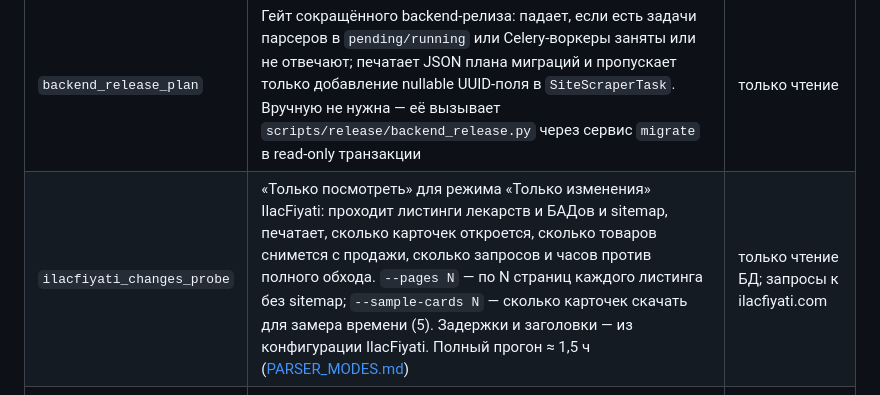
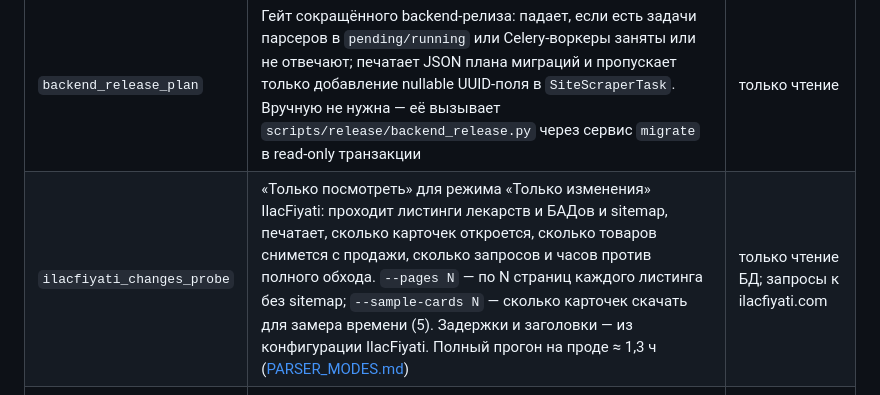
Before and after one commit to Mr-Fulani/PharmaTurk, a Markdown page: docs/MANAGEMENT_COMMANDS.md, the part around the change. Drawn GitHub-style.

```diff
--- a/docs/MANAGEMENT_COMMANDS.md
+++ b/docs/MANAGEMENT_COMMANDS.md
@@ -96,5 +96,5 @@ docker exec mudaroba-backend-1 poetry run python manage.py <команда> [ф
 | Команда | Что делает, флаги | На проде |
 | --- | --- | --- |
 | `backend_release_plan` | Гейт сокращённого backend-релиза: падает, если есть задачи парсеров в `pending/running` или Celery-воркеры заняты или не отвечают; печатает JSON плана миграций и пропускает только добавление nullable UUID-поля в `SiteScraperTask`. Вручную не нужна — её вызывает `scripts/release/backend_release.py` через сервис `migrate` в read-only транзакции | только чтение |
-| `ilacfiyati_changes_probe` | «Только посмотреть» для режима «Только изменения» IlacFiyati: проходит листинги лекарств и БАДов и sitemap, печатает, сколько карточек откроется, сколько товаров снимется с продажи, сколько запросов и часов против полного обхода. `--pages N` — по N страниц каждого листинга без sitemap; `--sample-cards N` — сколько карточек скачать для замера времени (5). Задержки и заголовки — из конфигурации IlacFiyati. Полный прогон ≈ 1,5 ч ([PARSER_MODES.md](PARSER_MODES.md)) | только чтение БД; запросы к ilacfiyati.com |
+| `ilacfiyati_changes_probe` | «Только посмотреть» для режима «Только изменения» IlacFiyati: проходит листинги лекарств и БАДов и sitemap, печатает, сколько карточек откроется, сколько товаров снимется с продажи, сколько запросов и часов против полного обхода. `--pages N` — по N страниц каждого листинга без sitemap; `--sample-cards N` — сколько карточек скачать для замера времени (5). Задержки и заголовки — из конфигурации IlacFiyati. Полный прогон на проде ≈ 1,3 ч ([PARSER_MODES.md](PARSER_MODES.md)) | только чтение БД; запросы к ilacfiyati.com |
 | `init_scrapers` | Создаёт `ScraperConfig` `ummaland`, `zara`, `lcw` и маппинг категории «Книги» для UmmaLand, если их нет (`get_or_create`, существующие не меняет). Для пустой локальной базы | на проде конфиги ведутся в админке — не нужна |
```
Also changed, not shown: docs/PARSER_MODES.md (+18 -6 lines).
